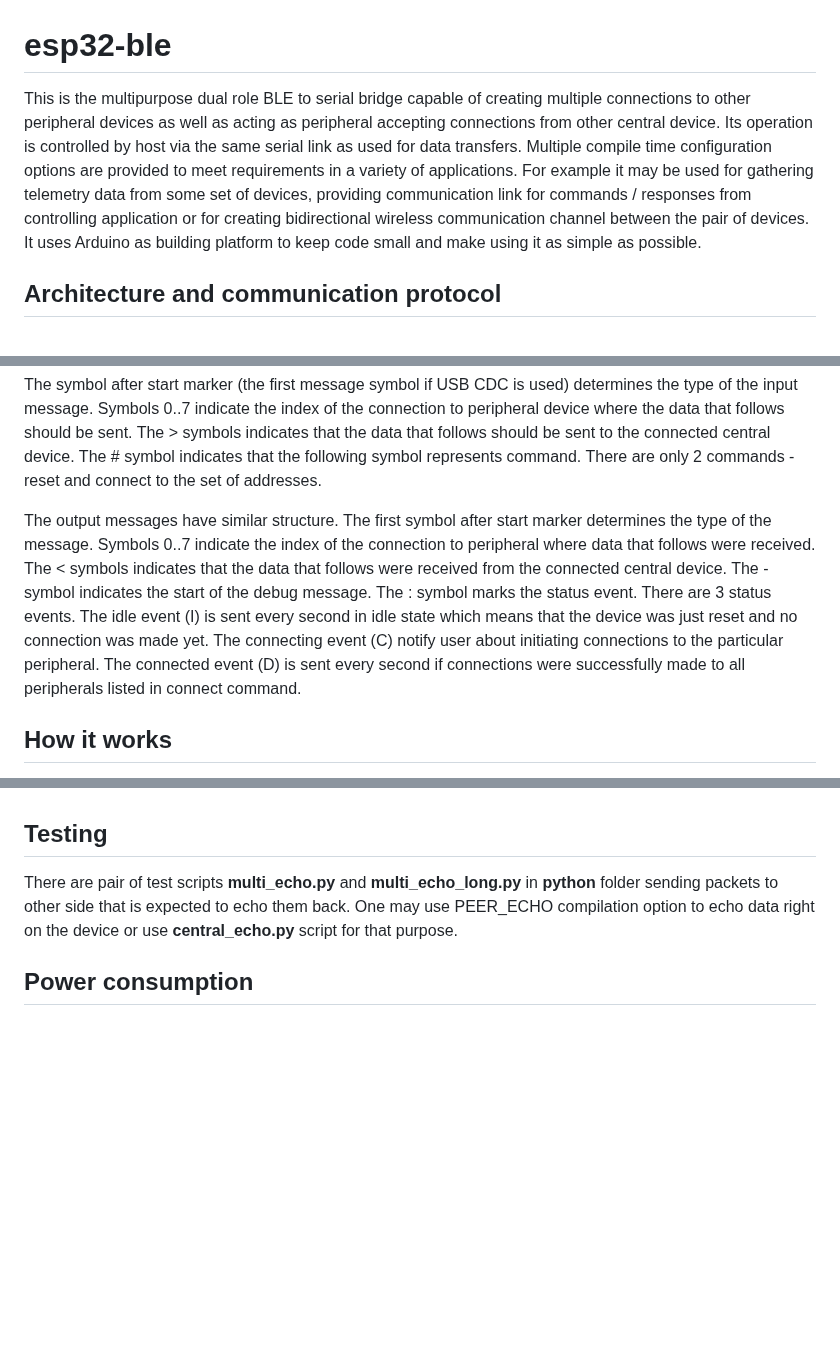
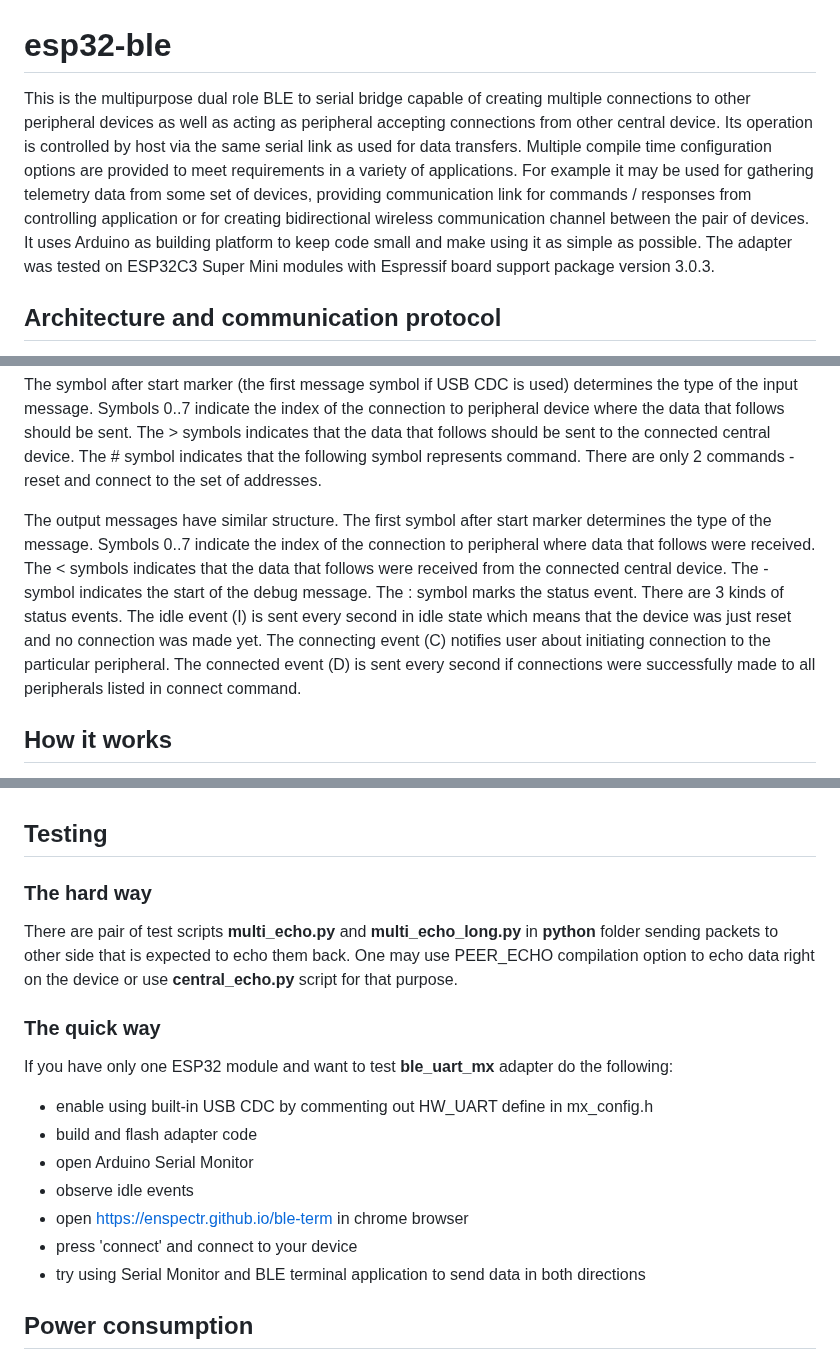
Before and after one commit to olegv142/esp32-ble-uart-mx, a Markdown page: README.md, 3 parts joined by grey strips. Drawn GitHub-style; blank space fills up the shorter version.

Commit message:
README up

```diff
--- a/README.md
+++ b/README.md
@@ -1,5 +1,5 @@
 # esp32-ble
-This is the multipurpose dual role BLE to serial bridge capable of creating multiple connections to other peripheral devices as well as acting as peripheral accepting connections from other central device. Its operation is controlled by host via the same serial link as used for data transfers. Multiple compile time configuration options are provided to meet requirements in a variety of applications. For example it may be used for gathering telemetry data from some set of devices, providing communication link for commands / responses from controlling application or for creating bidirectional wireless communication channel between the pair of devices. It uses Arduino as building platform to keep code small and make using it as simple as possible.
+This is the multipurpose dual role BLE to serial bridge capable of creating multiple connections to other peripheral devices as well as acting as peripheral accepting connections from other central device. Its operation is controlled by host via the same serial link as used for data transfers. Multiple compile time configuration options are provided to meet requirements in a variety of applications. For example it may be used for gathering telemetry data from some set of devices, providing communication link for commands / responses from controlling application or for creating bidirectional wireless communication channel between the pair of devices. It uses Arduino as building platform to keep code small and make using it as simple as possible. The adapter was tested on ESP32C3 Super Mini modules with Espressif board support package version 3.0.3.
 
 ## Architecture and communication protocol
 BLE devices may play two different roles. The peripheral role acts as a server providing access to its internal data to the central role acting as a client accessing that data remotely. Unlike many BLE to serial adapters having only one role the **ble_uart_mx** adapter implements both roles. The peripheral role is typically used to provide wireless access for some computing device such as desktop or mobile phone. There is also a convenient possibility to access peripheral from browser which allows for creating cross platform web applications. The central role on the other hand may be used to access other peripherals. It may be used for wireless communications with one or more devices or just to create a bidirectional communication link with another adapter as a peripheral device. The **ble_uart_mx** adapter is capable of creating of up to 8 connections to peripheral devices while nor more than one central device may create connection to it at the same time. The connection is always initiated by central device. To create connection the 6 byte MAC address of the destination peripheral is required.
@@ -8,7 +8,7 @@ BLE devices may play two different roles. The peripheral role acts as a server p
 
 The serial communication between controlling host and **ble_uart_mx** adapter takes place by sending and receiving messages as shown on the figure above. Every message begins with start marker shown as white circle and ends with end marker shown as black circle. While using hardware UART the start marker is represented by byte with the value of 1 while the end marker is represented by zero byte. While using ESP32 built-in USB CDC adapter the start marker is absent while the new line symbol plays the role of the end marker. The symbol after start marker (the first message symbol if USB CDC is used) determines the type of the input message. Symbols 0..7 indicate the index of the connection to peripheral device where the data that follows should be sent. The > symbols indicates that the data that follows should be sent to the connected central device. The # symbol indicates that the following symbol represents command. There are only 2 commands - reset and connect to the set of addresses.
 
-The output messages have similar structure. The first symbol after start marker determines the type of the message. Symbols 0..7 indicate the index of the connection to peripheral where data that follows were received. The < symbols indicates that the data that follows were received from the connected central device. The - symbol indicates the start of the debug message. The : symbol marks the status event. There are 3 status events. The idle event (I) is sent every second in idle state which means that the device was just reset and no connection was made yet. The connecting event (C) notify user about initiating connections to the particular peripheral. The connected event (D) is sent every second if connections were successfully made to all peripherals listed in connect command.
+The output messages have similar structure. The first symbol after start marker determines the type of the message. Symbols 0..7 indicate the index of the connection to peripheral where data that follows were received. The < symbols indicates that the data that follows were received from the connected central device. The - symbol indicates the start of the debug message. The : symbol marks the status event. There are 3 kinds of status events. The idle event (I) is sent every second in idle state which means that the device was just reset and no connection was made yet. The connecting event (C) notifies user about initiating connection to the particular peripheral. The connected event (D) is sent every second if connections were successfully made to all peripherals listed in connect command.
 
 ## How it works
 Technically the BLE peripheral device consists of a collection of services (we have only one). Each service is a collection of characteristics (we have only one). There are also descriptors but we omit them for clarity. The characteristic may be considered as data buffer accessible for reading and writing either locally or remotely. The central device does not have such reach internal structure. It is just able to establish connection to peripheral device in order to subscribe to characteristic updates and be able to update it remotely. The peripheral device transmits its data by writing it to characteristic. The central device receives them by notification mechanism. The central device writes its data to the characteristic remotely. The peripheral is notified about remote write and receives data written by central.
@@ -55,7 +58,18 @@ In case you are failed to flash ESP32 board from Arduino do the following:
 The host API implementation for python may be found in **python/ble_multi_adapter.py**. Currently only hardware serial link is supported. Note that USB CDC link typically receives some debug information during ESP32 boot so its useful mostly for debugging (unless the ESP32 chip has another USB adapter as S3 for example).
 
 ## Testing
+### The hard way
 There are pair of test scripts **multi_echo.py** and **multi_echo_long.py** in **python** folder sending packets to other side that is expected to echo them back. One may use PEER_ECHO compilation option to echo data right on the device or use **central_echo.py** script for that purpose.
+
+### The quick way
+If you have only one ESP32 module and want to test **ble_uart_mx** adapter do the following:
+* enable using built-in USB CDC by commenting out HW_UART define in mx_config.h
+* build and flash adapter code
+* open Arduino Serial Monitor
+* observe idle events
+* open https://enspectr.github.io/ble-term in chrome browser
+* press 'connect' and connect to your device
+* try using Serial Monitor and BLE terminal application to send data in both directions
 
 ## Power consumption
 With ESP32C3 one can expect the power current of around 65mA. The power consumption was significantly improved since SDK v.2. Yet its still not quite suitable for battery powered applications.
```
Also changed, not shown: other parts of README.md (+3 -0 lines).
